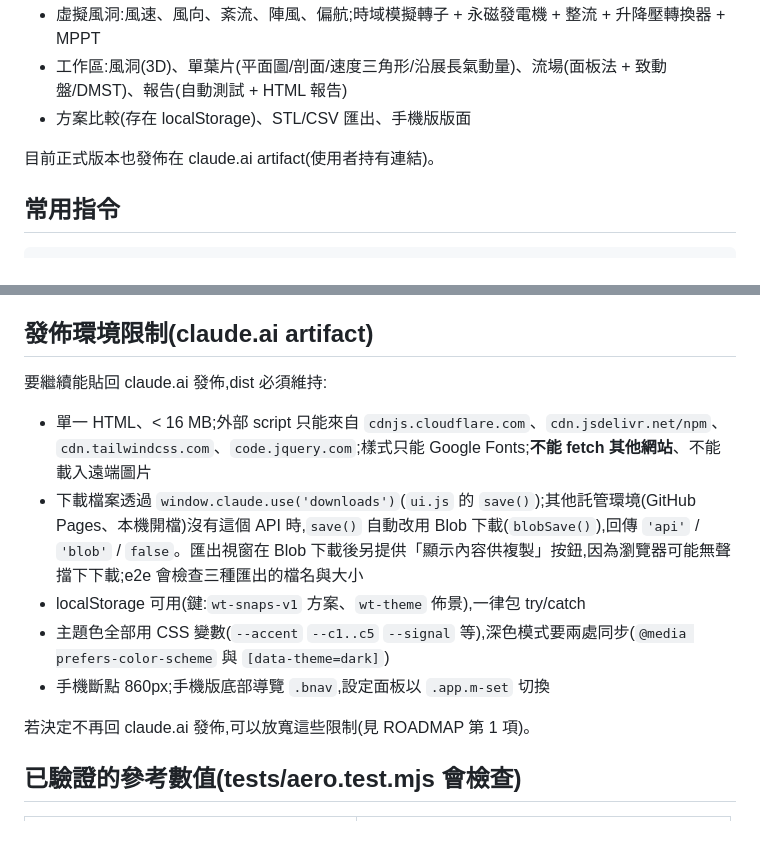
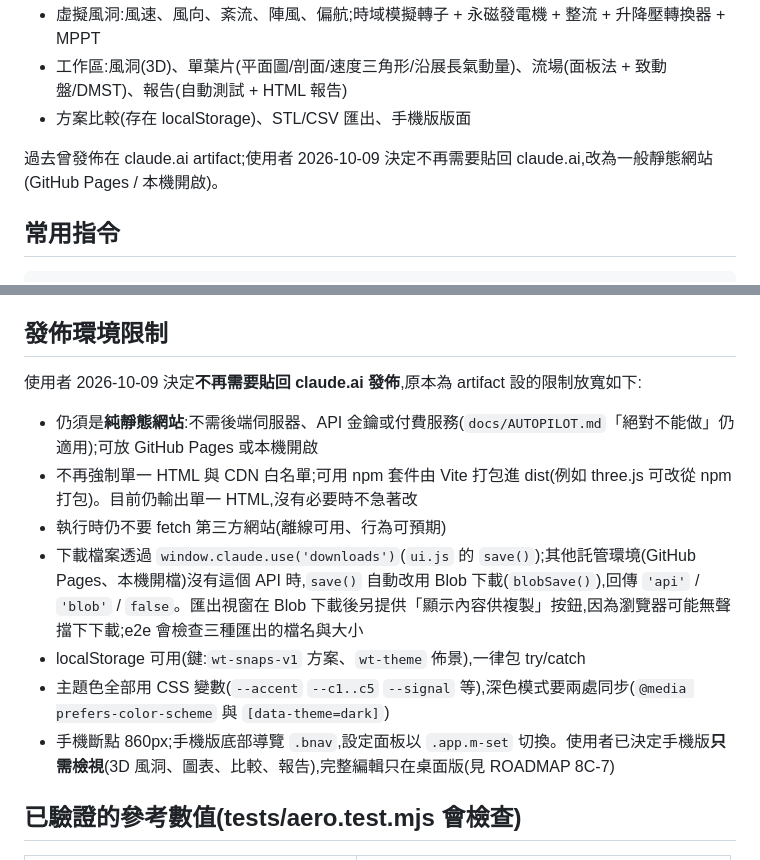
Before and after one commit to dofliu/bladeDesignNumericalTools, a Markdown page: CLAUDE.md, 2 parts joined by grey strips. GitHub-like rendering; blank space fills up the shorter version.

```diff
--- a/CLAUDE.md
+++ b/CLAUDE.md
@@ -13,7 +13,7 @@
 - 工作區:風洞(3D)、單葉片(平面圖/剖面/速度三角形/沿展長氣動量)、流場(面板法 + 致動盤/DMST)、報告(自動測試 + HTML 報告)
 - 方案比較(存在 localStorage)、STL/CSV 匯出、手機版版面
 
-目前正式版本也發佈在 claude.ai artifact(使用者持有連結)。
+過去曾發佈在 claude.ai artifact;使用者 2026-10-09 決定不再需要貼回 claude.ai,改為一般靜態網站(GitHub Pages / 本機開啟)。
 
 ## 常用指令
 
@@ -76,17 +76,17 @@ rebuild(geo): designHAWT()/designVAWT() → computePerf() → autoMatchGen() →
 - 驗證值:額定風速以內三種 MPPT 追蹤率 95–98%(e2e 會檢查 ≥ 90%)。
 - 已知且屬物理合理的行為:預設水平軸(λd 7)在 4 m/s 無法自行啟動;H 型 Darrieus 需輔助起轉;水平軸 14 m/s 以上發電機壓不住固定槳距轉子,會反覆觸發保護(報告會說明)。
 
-## 發佈環境限制(claude.ai artifact)
+## 發佈環境限制
 
-要繼續能貼回 claude.ai 發佈,dist 必須維持:
+使用者 2026-10-09 決定**不再需要貼回 claude.ai 發佈**,原本為 artifact 設的限制放寬如下:
 
-- 單一 HTML、< 16 MB;外部 script 只能來自 `cdnjs.cloudflare.com`、`cdn.jsdelivr.net/npm`、`cdn.tailwindcss.com`、`code.jquery.com`;樣式只能 Google Fonts;**不能 fetch 其他網站**、不能載入遠端圖片
+- 仍須是**純靜態網站**:不需後端伺服器、API 金鑰或付費服務(`docs/AUTOPILOT.md`「絕對不能做」仍適用);可放 GitHub Pages 或本機開啟
+- 不再強制單一 HTML 與 CDN 白名單;可用 npm 套件由 Vite 打包進 dist(例如 three.js 可改從 npm 打包)。目前仍輸出單一 HTML,沒有必要時不急著改
+- 執行時仍不要 fetch 第三方網站(離線可用、行為可預期)
 - 下載檔案透過 `window.claude.use('downloads')`(`ui.js` 的 `save()`);其他託管環境(GitHub Pages、本機開檔)沒有這個 API 時,`save()` 自動改用 Blob 下載(`blobSave()`),回傳 `'api'` / `'blob'` / `false`。匯出視窗在 Blob 下載後另提供「顯示內容供複製」按鈕,因為瀏覽器可能無聲擋下下載;e2e 會檢查三種匯出的檔名與大小
 - localStorage 可用(鍵:`wt-snaps-v1` 方案、`wt-theme` 佈景),一律包 try/catch
 - 主題色全部用 CSS 變數(`--accent` `--c1..c5` `--signal` 等),深色模式要兩處同步(`@media prefers-color-scheme` 與 `[data-theme=dark]`)
-- 手機斷點 860px;手機版底部導覽 `.bnav`,設定面板以 `.app.m-set` 切換
-
-若決定不再回 claude.ai 發佈,可以放寬這些限制(見 ROADMAP 第 1 項)。
+- 手機斷點 860px;手機版底部導覽 `.bnav`,設定面板以 `.app.m-set` 切換。使用者已決定手機版**只需檢視**(3D 風洞、圖表、比較、報告),完整編輯只在桌面版(見 ROADMAP 8C-7)
 
 ## 已驗證的參考數值(tests/aero.test.mjs 會檢查)
 
```
Also changed, not shown: docs/AUTOPILOT.md (+2 -2 lines), docs/ROADMAP.md (+14 -3 lines).
